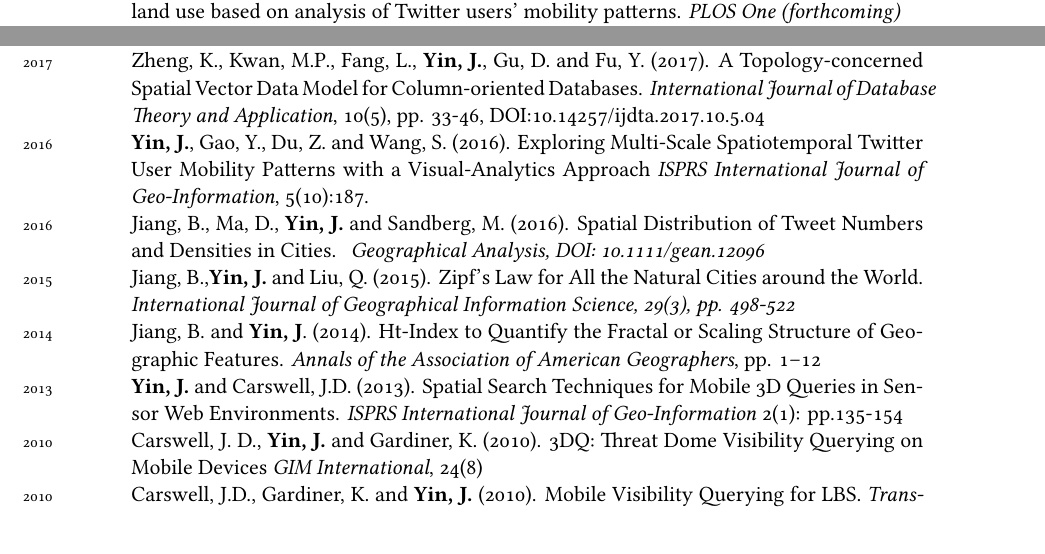
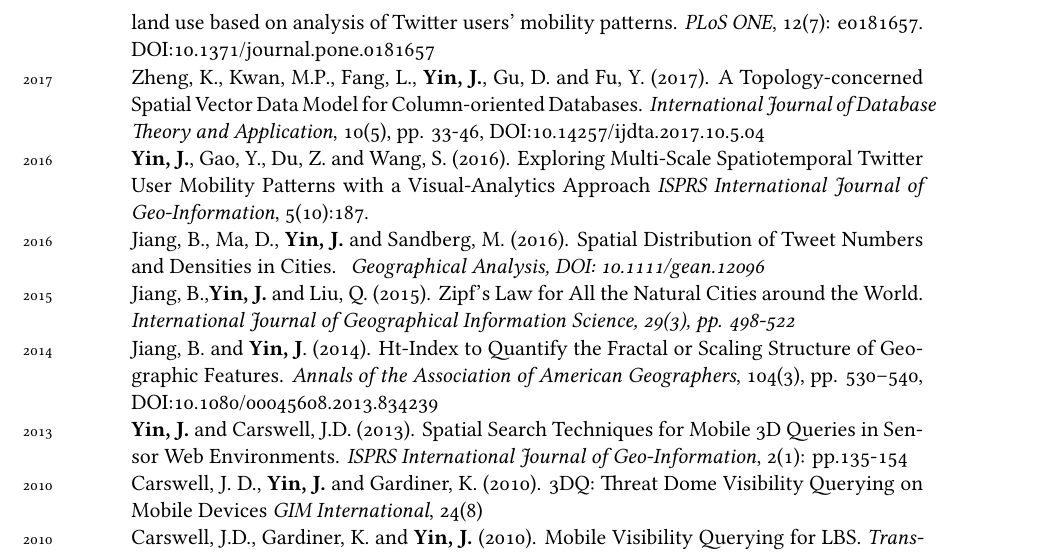
Before and after one commit to yinjunjun/CV, a LaTeX CV (CV_Yin.tex): two parts of pages 2 and 3 of 7 before the commit and part of page 3 of 7 after it, the two joined at a grey line, cut so that both start at the same text. Compiled offline with XeLaTeX; a missing font is replaced by an installed copy or a similar font.

Commit message:
new article

```diff
--- a/CV_Yin.tex
+++ b/CV_Yin.tex
@@ -139,18 +139,18 @@ Science Research Award, $\$20,000$. Project dates: 12/04/2016—12/03/2017.
 
 \section*{Publications}
 \subsection*{Work in progress}
-\years{2017} Soliman, A., Soltani, Q., \textbf{Yin, J.}, Padmanabhan, A., and Wang, S. Social sensing of urban land use based on analysis of Twitter users' mobility patterns. \emph{PLOS One (forthcoming)}\\
 \years{2017}Gao, Y., Wang, S. Padmanabhan, A., \textbf{Yin, J.} and Cao, G. (2017). Mapping Spatiotemporal Patterns of Events Using Social Media: A Case Study of Influenza Trends. \emph{International Journal of Geographical Information Science (forthcoming)}\\
 
 \subsection*{Peer Reviewed Journals}
 \noindent
 \years{2017}\textbf{Yin, J.}, Soliman, A., Yin, D. and Wang, S. (2017). Delineate Urban Boundaries in Great Britain from the Network of Large Scale Twitter User Spatial Interactions \emph{International Journal of Geographical Information Science.}, 31(7), pp. 1293-1313, DOI:10.1080/13658816.2017.1282615\\
+\years{2017} Soliman, A., Soltani, Q., \textbf{Yin, J.}, Padmanabhan, A., and Wang, S. Social sensing of urban land use based on analysis of Twitter users' mobility patterns. \emph{PLoS ONE}, 12(7): e0181657. DOI:10.1371/journal.pone.0181657\\
 \years{2017}Zheng, K., Kwan, M.P., Fang, L., \textbf{Yin, J.}, Gu, D. and Fu, Y. (2017). A Topology-concerned Spatial Vector Data Model for Column-oriented Databases. \emph{International Journal of Database Theory and Application}, 10(5), pp. 33-46, DOI:10.14257/ijdta.2017.10.5.04\\
 \years{2016}\textbf{Yin, J.}, Gao, Y., Du, Z. and Wang, S. (2016). Exploring Multi-Scale Spatiotemporal Twitter User Mobility Patterns with a Visual-Analytics Approach \emph{ISPRS International Journal of Geo-Information}, 5(10):187.\\
 \years{2016}Jiang, B., Ma, D., \textbf{Yin, J.} and Sandberg, M. (2016). Spatial Distribution of Tweet Numbers and Densities in Cities. \emph{ Geographical Analysis, DOI: 10.1111/gean.12096}\\
-\years{2015}Jiang, B.,\textbf{Yin, J.} and Liu, Q. (2015). Zipf's Law for All the Natural Cities around the World. \emph{International Journal of Geographical Information Science,  29(3), pp. 498-522}\\
-\years{2014}Jiang, B. and \textbf{Yin, J}. (2014). Ht-Index to Quantify the Fractal or Scaling Structure of Geographic Features. \emph{Annals of the Association of American Geographers}, pp. 1–12\\
-\years{2013}\textbf{Yin, J.} and Carswell, J.D. (2013). Spatial Search Techniques for Mobile 3D Queries in Sensor Web Environments. \emph{ISPRS International Journal of Geo-Information} 2(1): pp.135-154\\
+\years{2015}Jiang, B.,\textbf{Yin, J.} and Liu, Q. (2015). Zipf's Law for All the Natural Cities around the World. \emph{International Journal of Geographical Information Science, 29(3), pp. 498-522}\\
+\years{2014}Jiang, B. and \textbf{Yin, J}. (2014). Ht-Index to Quantify the Fractal or Scaling Structure of Geographic Features. \emph{Annals of the Association of American Geographers}, 104(3), pp. 530–540, DOI:10.1080/00045608.2013.834239\\
+\years{2013}\textbf{Yin, J.} and Carswell, J.D. (2013). Spatial Search Techniques for Mobile 3D Queries in Sensor Web Environments. \emph{ISPRS International Journal of Geo-Information}, 2(1): pp.135-154\\
 \years{2010} Carswell, J. D., \textbf{Yin, J.} and Gardiner, K. (2010). 3DQ: Threat Dome Visibility Querying on Mobile Devices \emph{GIM International}, 24(8)\\
 \years{2010}Carswell, J.D., Gardiner, K. and \textbf{Yin, J.} (2010). Mobile Visibility Querying for LBS. \emph{Transactions in GIS}, 14(6): pp. 791-809, Wiley online library\\
 \years{2009}Jiang, B., \textbf{Yin, J.} and Zhao, S. (2009). Characterizing the human mobility pattern in a large street network. \emph{Physical Review E}, 80(2), 021136\\
```
Also changed, not shown: CV_Yin.pdf, 3 other files.
